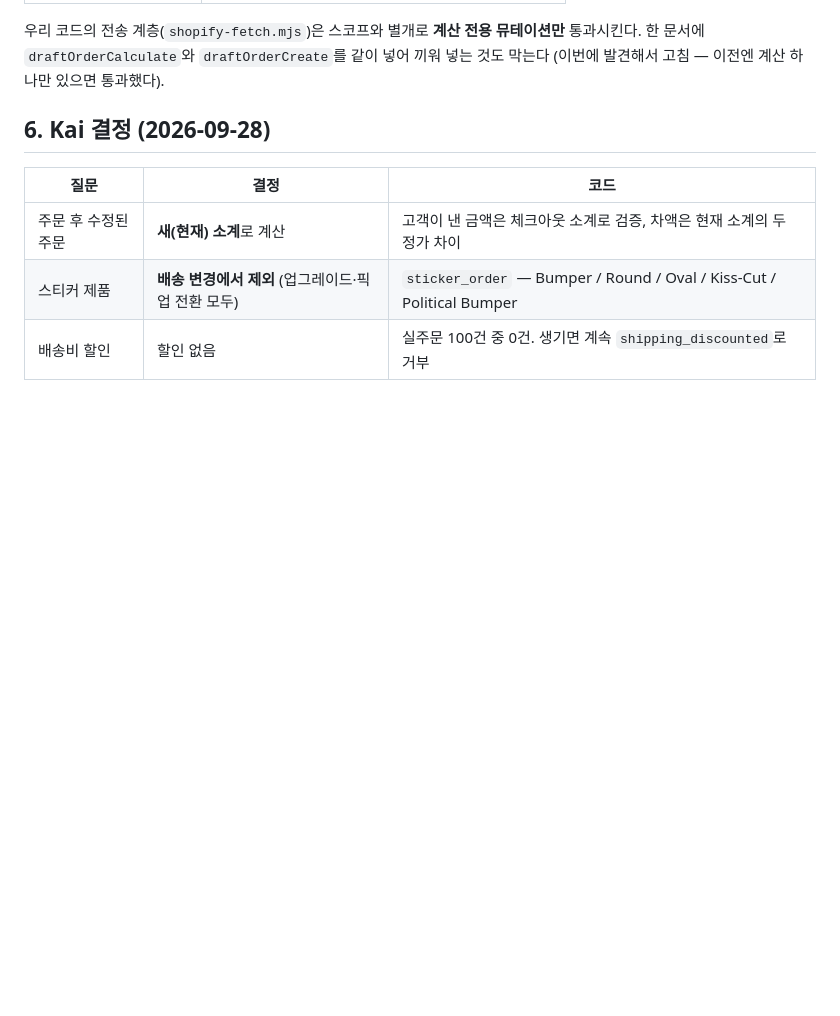
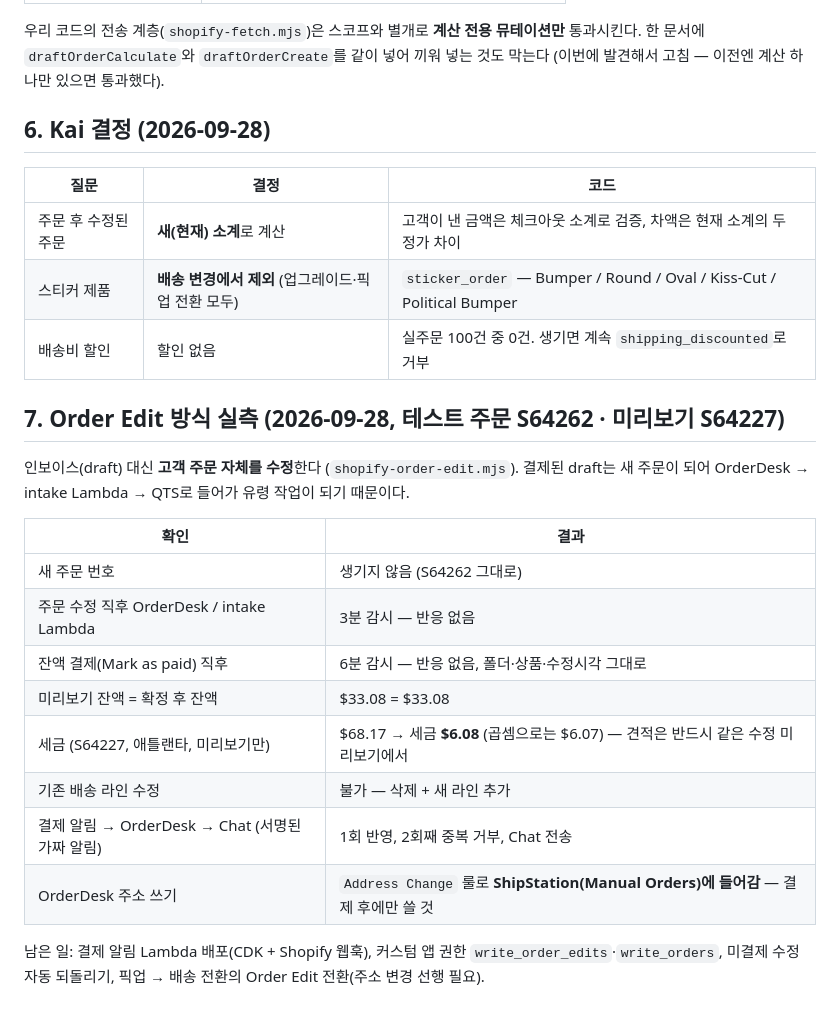
Before and after one commit to ralphboba/StickersBanners-AWS-Infra, a Markdown page: docs/pricing-and-tax.md, the part around the change. GitHub-like rendering; blank space fills up the shorter version.

Commit message:
Record the Order Edit field test: no new order, intake Lambda silent on edit and on payment
Co-Authored-By: Claude Opus 5.5 <noreply@anthropic.com>
Claude-Session: https://claude.ai/code/session_01RFdtYaoBaVuFihSh1Mu5xS

```diff
--- a/docs/pricing-and-tax.md
+++ b/docs/pricing-and-tax.md
@@ -167,3 +167,23 @@ S64178은 할인 전 $127.36(→ $25.15)이지만 체크아웃은 할인 후 $11
 | 주문 후 수정된 주문 | **새(현재) 소계**로 계산 | 고객이 낸 금액은 체크아웃 소계로 검증, 차액은 현재 소계의 두 정가 차이 |
 | 스티커 제품 | **배송 변경에서 제외** (업그레이드·픽업 전환 모두) | `sticker_order` — Bumper / Round / Oval / Kiss-Cut / Political Bumper |
 | 배송비 할인 | 할인 없음 | 실주문 100건 중 0건. 생기면 계속 `shipping_discounted`로 거부 |
+
+
+## 7. Order Edit 방식 실측 (2026-09-28, 테스트 주문 S64262 · 미리보기 S64227)
+
+인보이스(draft) 대신 **고객 주문 자체를 수정**한다 (`shopify-order-edit.mjs`). 결제된 draft는 새
+주문이 되어 OrderDesk → intake Lambda → QTS로 들어가 유령 작업이 되기 때문이다.
+
+| 확인 | 결과 |
+| --- | --- |
+| 새 주문 번호 | 생기지 않음 (S64262 그대로) |
+| 주문 수정 직후 OrderDesk / intake Lambda | 3분 감시 — 반응 없음 |
+| 잔액 결제(Mark as paid) 직후 | 6분 감시 — 반응 없음, 폴더·상품·수정시각 그대로 |
+| 미리보기 잔액 = 확정 후 잔액 | $33.08 = $33.08 |
+| 세금 (S64227, 애틀랜타, 미리보기만) | $68.17 → 세금 **$6.08** (곱셈으로는 $6.07) — 견적은 반드시 같은 수정 미리보기에서 |
+| 기존 배송 라인 수정 | 불가 — 삭제 + 새 라인 추가 |
+| 결제 알림 → OrderDesk → Chat (서명된 가짜 알림) | 1회 반영, 2회째 중복 거부, Chat 전송 |
+| OrderDesk 주소 쓰기 | `Address Change` 룰로 **ShipStation(Manual Orders)에 들어감** — 결제 후에만 쓸 것 |
+
+남은 일: 결제 알림 Lambda 배포(CDK + Shopify 웹훅), 커스텀 앱 권한 `write_order_edits`·`write_orders`,
+미결제 수정 자동 되돌리기, 픽업 → 배송 전환의 Order Edit 전환(주소 변경 선행 필요).
```
Also changed, not shown: docs/legacy-collision-audit.md (+2 -2 lines).
